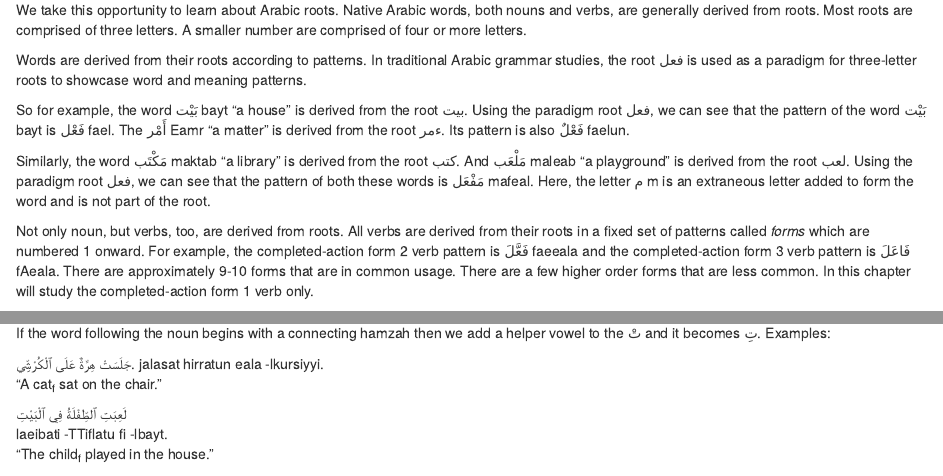
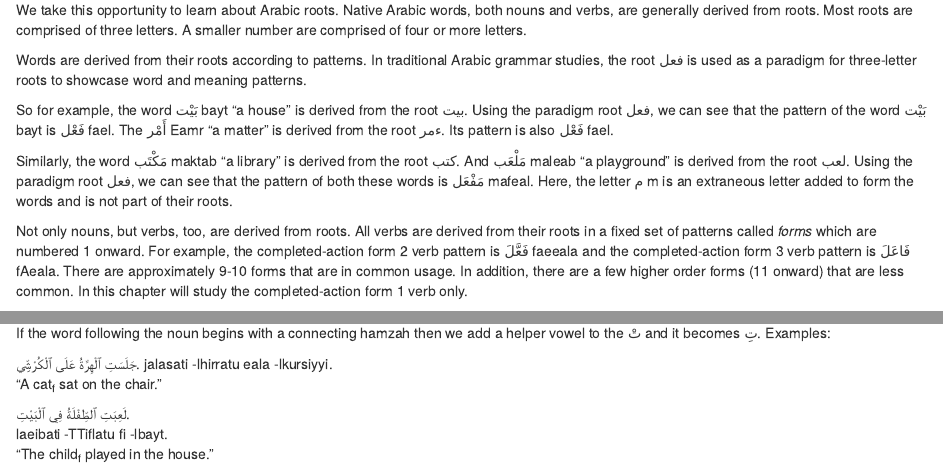
Before and after one commit to adamiturabi/arabic-tutorial-book, an R Markdown document (srcrmd/past_verbs.Rmd): the page in a window 1100 px wide, from 240 px down, and a second part further down, joined at a grey line. Rendered offline with R 4.5, knitr and Pandoc, with nearby package versions.

Commit message:
typos mostly

```diff
--- a/srcrmd/past_verbs.Rmd
+++ b/srcrmd/past_verbs.Rmd
@@ -12,11 +12,11 @@ Native Arabic words, both nouns and verbs, are generally derived from roots. Mos
 Words are derived from their roots according to patterns. In traditional Arabic grammar studies, the root [فعل]{.arroot} is used as a paradigm for three-letter roots to showcase word and meaning patterns.
 
 So for example, the word [بَيْت]{.ar} [bayt]{.trn} "a house" is derived from the root [بيت]{.arroot}. Using the paradigm root [فعل]{.arroot}, we can see that the pattern of the word [بَيْت]{.ar} [bayt]{.trn} is [فَعْل]{.ar} [fael]{.trn}.
-The [أَمْر]{.ar} [Eamr]{.trn} "a matter" is derived from the root [ءمر]{.arroot}. Its pattern is also [فَعْلٌ]{.ar} [faelun]{.trn}.
+The [أَمْر]{.ar} [Eamr]{.trn} "a matter" is derived from the root [ءمر]{.arroot}. Its pattern is also [فَعْل]{.ar} [fael]{.trn}.
 
-Similarly, the word [مَكْتَب]{.ar} [maktab]{.trn} "a library" is derived from the root [كتب]{.arroot}. And [مَلْعَب]{.ar} [maleab]{.trn} "a playground" is derived from the root [لعب]{.arroot}. Using the paradigm root [فعل]{.arroot}, we can see that the pattern of both these words is [مَفْعَل]{.ar} [mafeal]{.trn}. Here, the letter [م]{.ar} [m]{.trn} is an extraneous letter added to form the word and is not part of the root.
+Similarly, the word [مَكْتَب]{.ar} [maktab]{.trn} "a library" is derived from the root [كتب]{.arroot}. And [مَلْعَب]{.ar} [maleab]{.trn} "a playground" is derived from the root [لعب]{.arroot}. Using the paradigm root [فعل]{.arroot}, we can see that the pattern of both these words is [مَفْعَل]{.ar} [mafeal]{.trn}. Here, the letter [م]{.ar} [m]{.trn} is an extraneous letter added to form the words and is not part of their roots.
 
-Not only noun, but verbs, too, are derived from roots. All verbs are derived from their roots in a fixed set of patterns called _forms_ which are numbered 1 onward. For example, the completed-action form 2 verb pattern is [فَعَّلَ]{.ar} [faeeala]{.trn} and the completed-action form 3 verb pattern is [فَاعَلَ]{.ar} [fAeala]{.trn}. There are approximately 9-10 forms that are in common usage. There are a few higher order forms that are less common. In this chapter will study the completed-action form 1 verb only.
+Not only nouns, but verbs, too, are derived from roots. All verbs are derived from their roots in a fixed set of patterns called _forms_ which are numbered 1 onward. For example, the completed-action form 2 verb pattern is [فَعَّلَ]{.ar} [faeeala]{.trn} and the completed-action form 3 verb pattern is [فَاعَلَ]{.ar} [fAeala]{.trn}. There are approximately 9-10 forms that are in common usage. In addition, there are a few higher order forms (11 onward) that are less common. In this chapter will study the completed-action form 1 verb only.
 
 ## The form 1 completed-action verb
 
@@ -108,11 +108,11 @@ Note that we have modified the verb by adding on the letter [تْ]{.ar} at the e
 
 If the word following the noun begins with a connecting [hamzah]{.trn} then we add a helper vowel to the [تْ]{.ar} and it becomes [تِ]{.ar}. Examples:
 
-[جَلَسَتْ هِرَّةٌ عَلَى ٱلْكُرْسِيِّ.]{.ar}
-[jalasat hirratun eala -lkursiyyi.]{.trn}
+[جَلَسَتِ ٱلْهِرَّةُ عَلَى ٱلْكُرْسِيِّ.]{.ar}
+[jalasati -lhirratu eala -lkursiyyi.]{.trn}
 "A cat~f~ sat on the chair."
 
-[لَعِبَتِ ٱلطِّفْلَةُ فِي ٱلْبَيْتِ]{.ar}
+[لَعِبَتِ ٱلطِّفْلَةُ فِي ٱلْبَيْتِ.]{.ar}
 [laeibati -TTiflatu fi -lbayt.]{.trn}
 "The child~f~ played in the house."
 <!--
```
Also changed, not shown: srcrmd/past_verbs.Rmd (6 more changed lines).
